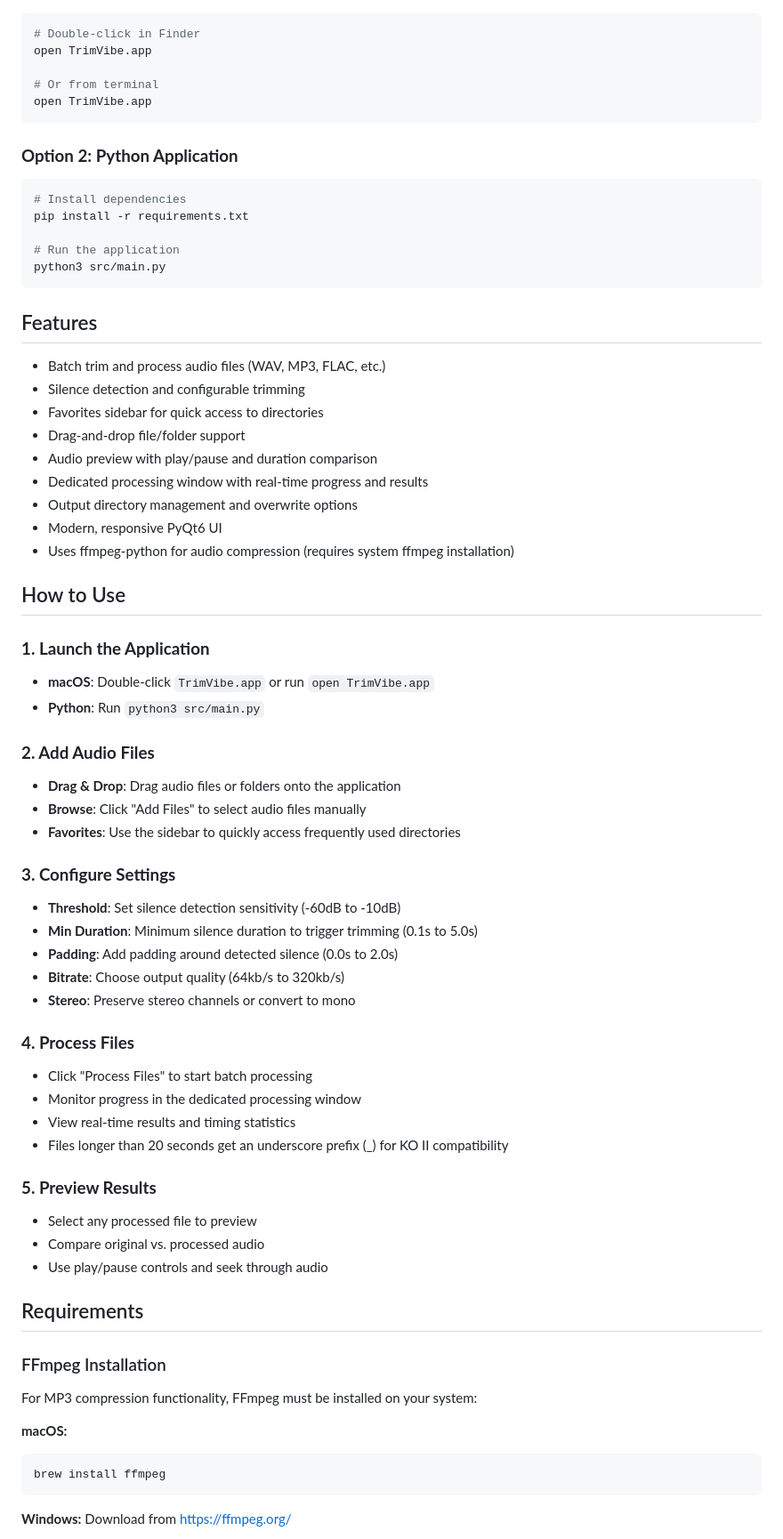
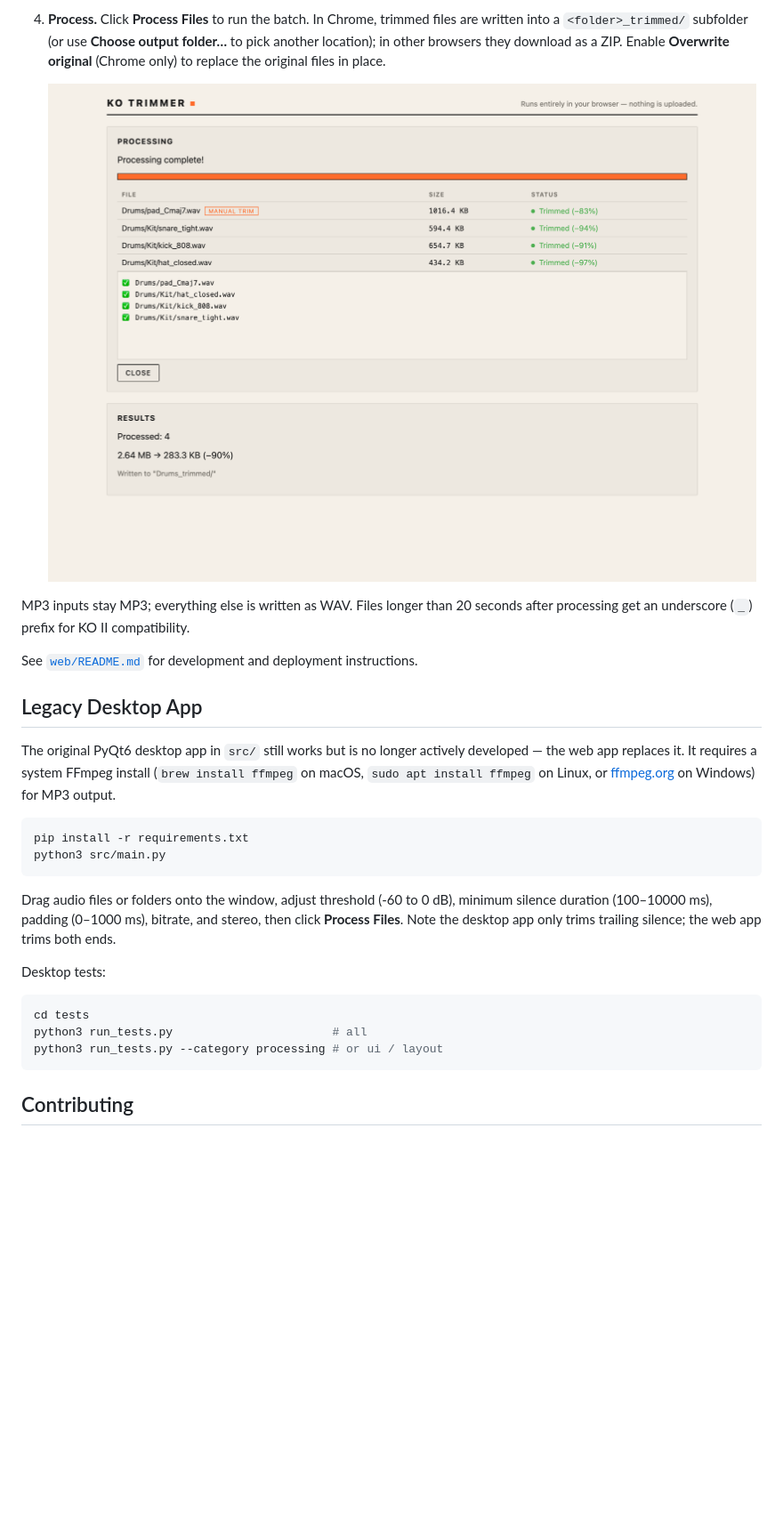
Before and after one commit to alexthescott/KO-Trimmer, a Markdown page: README.md, the part around one of its changes. Shown at 89% size. Drawn GitHub-style; pictures changed too: docs/screenshots/results.png (added); blank space fills up the shorter version.

````diff
--- a/README.md
+++ b/README.md
@@ -12,70 +30,39 @@ There's also a browser-based version in [`web/`](web/) — install it from Chrom
+4. **Process.** Click **Process Files** to run the batch. In Chrome, trimmed files are written
+   into a `<folder>_trimmed/` subfolder (or use **Choose output folder…** to pick another
+   location); in other browsers they download as a ZIP. Enable **Overwrite original** (Chrome only) to
+   replace the original files in place.
+
+   ![Processing results](docs/screenshots/results.png)
+
+MP3 inputs stay MP3; everything else is written as WAV. Files longer than 20 seconds after
+processing get an underscore (`_`) prefix for KO II compatibility.
+
+See [`web/README.md`](web/README.md) for development and deployment instructions.
+
+## Legacy Desktop App
+
+The original PyQt6 desktop app in `src/` still works but is no longer actively developed —
+the web app replaces it. It requires a system FFmpeg install (`brew install ffmpeg` on macOS,
+`sudo apt install ffmpeg` on Linux, or [ffmpeg.org](https://ffmpeg.org/) on Windows) for MP3
+output.
+
 ```bash
-# Double-click in Finder
-open TrimVibe.app
-
-# Or from terminal
-open TrimVibe.app
-```
-
-### **Option 2: Python Application**
-```bash
-# Install dependencies
 pip install -r requirements.txt
-
-# Run the application
 python3 src/main.py
 ```
 
-## Features
-- Batch trim and process audio files (WAV, MP3, FLAC, etc.)
-- Silence detection and configurable trimming
-- Favorites sidebar for quick access to directories
-- Drag-and-drop file/folder support
-- Audio preview with play/pause and duration comparison
-- Dedicated processing window with real-time progress and results
-- Output directory management and overwrite options
-- Modern, responsive PyQt6 UI
-- Uses ffmpeg-python for audio compression (requires system ffmpeg installation)
+Drag audio files or folders onto the window, adjust threshold (-60 to 0 dB), minimum silence
+duration (100–10000 ms), padding (0–1000 ms), bitrate, and stereo, then click
+**Process Files**. Note the desktop app only trims trailing silence; the web app trims both
+ends.
 
-## How to Use
+Desktop tests:
 
-### **1. Launch the Application**
-- **macOS**: Double-click `TrimVibe.app` or run `open TrimVibe.app`
-- **Python**: Run `python3 src/main.py`
-
-### **2. Add Audio Files**
-- **Drag & Drop**: Drag audio files or folders onto the application
-- **Browse**: Click "Add Files" to select audio files manually
-- **Favorites**: Use the sidebar to quickly access frequently used directories
-
-### **3. Configure Settings**
-- **Threshold**: Set silence detection sensitivity (-60dB to -10dB)
-- **Min Duration**: Minimum silence duration to trigger trimming (0.1s to 5.0s)
-- **Padding**: Add padding around detected silence (0.0s to 2.0s)
-- **Bitrate**: Choose output quality (64kb/s to 320kb/s)
-- **Stereo**: Preserve stereo channels or convert to mono
-
-### **4. Process Files**
-- Click "Process Files" to start batch processing
-- Monitor progress in the dedicated processing window
-- View real-time results and timing statistics
-- Files longer than 20 seconds get an underscore prefix (_) for KO II compatibility
-
-### **5. Preview Results**
-- Select any processed file to preview
-- Compare original vs. processed audio
-- Use play/pause controls and seek through audio
-
-## Requirements
-
-### FFmpeg Installation
-For MP3 compression functionality, FFmpeg must be installed on your system:
-
-**macOS:**
 ```bash
-brew install ffmpeg
+cd tests
+python3 run_tests.py                       # all
+python3 run_tests.py --category processing # or ui / layout
 ```
 
-**Windows:**
-Download from [https://ffmpeg.org/](https://ffmpeg.org/)
+## Contributing
 
````
Also changed, not shown: other parts of README.md (+27 -131 lines), docs/screenshots/editor.png (added), docs/screenshots/main.png (added).
